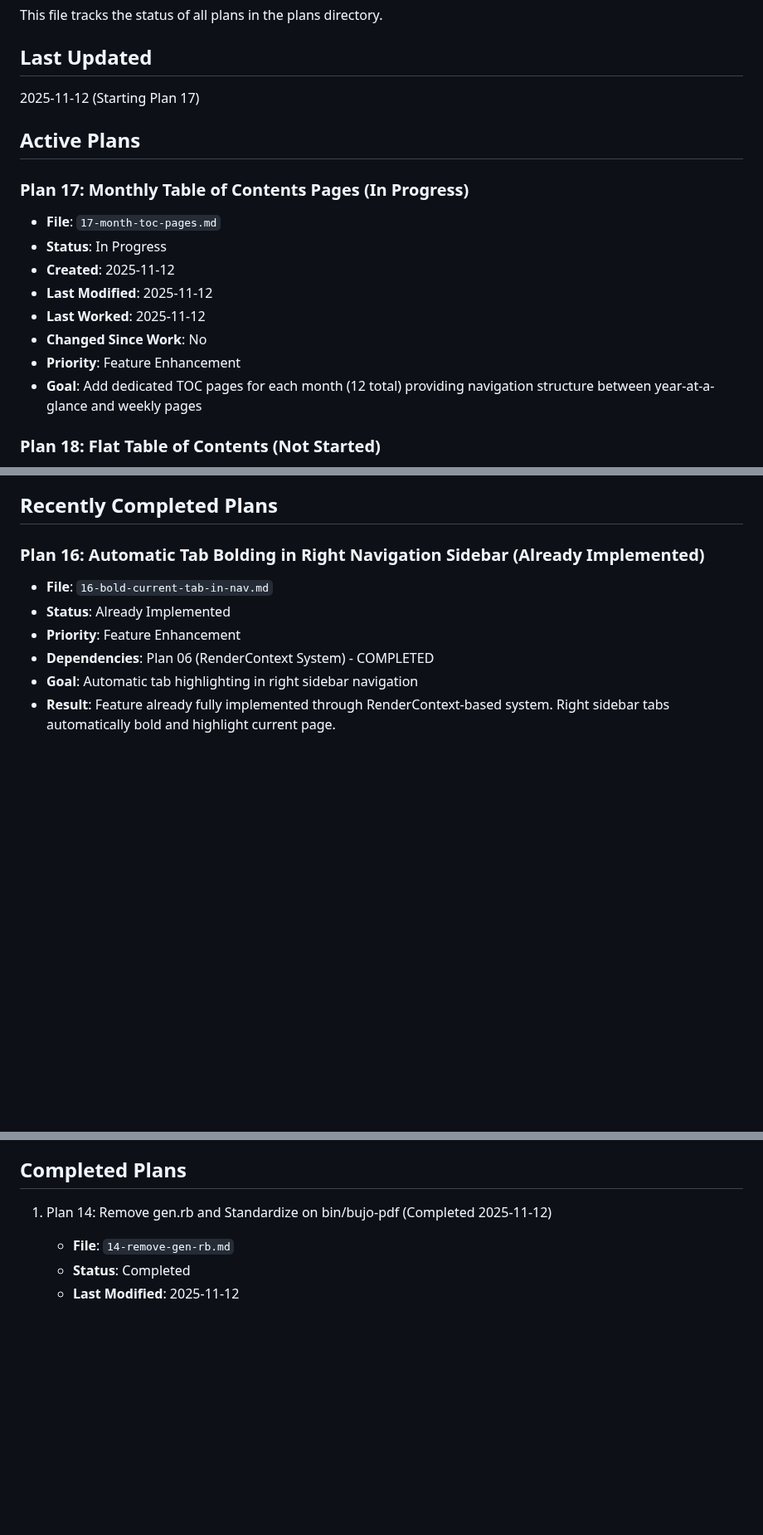
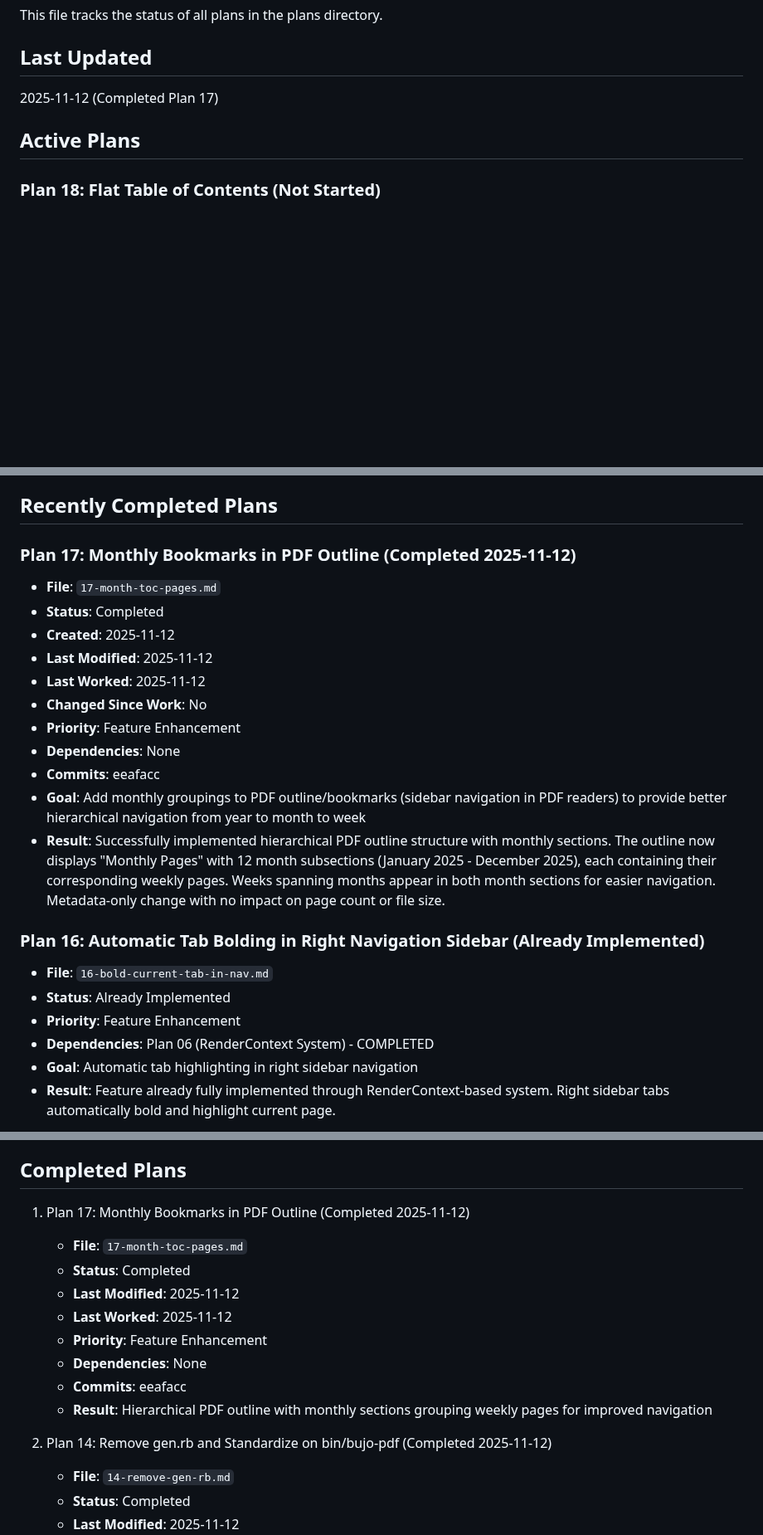
Before and after one commit to andynu/bujo-pdf, a Markdown page: plans/index.md, 3 parts joined by grey strips. Shown at 83% size. Rendered like a GitHub page; blank space fills up the shorter version.

Commit message:
Mark Plan 17 complete in plans index
Plan 17 (Monthly Bookmarks in PDF Outline) was completed in commit
eeafacc. Updated index to move plan from Active to Recently Completed
section with completion metadata.

```diff
--- a/plans/index.md
+++ b/plans/index.md
@@ -3,19 +3,9 @@
 This file tracks the status of all plans in the plans directory.
 
 ## Last Updated
-2025-11-12 (Starting Plan 17)
+2025-11-12 (Completed Plan 17)
 
 ## Active Plans
-
-### Plan 17: Monthly Table of Contents Pages (In Progress)
-- **File**: `17-month-toc-pages.md`
-- **Status**: In Progress
-- **Created**: 2025-11-12
-- **Last Modified**: 2025-11-12
-- **Last Worked**: 2025-11-12
-- **Changed Since Work**: No
-- **Priority**: Feature Enhancement
-- **Goal**: Add dedicated TOC pages for each month (12 total) providing navigation structure between year-at-a-glance and weekly pages
 
 ### Plan 18: Flat Table of Contents (Not Started)
 - **File**: `18-flat-toc.md`
@@ -63,6 +53,19 @@ This file tracks the status of all plans in the plans directory.
 - **Reason**: Insufficient space on iPad. The 2-box sidebar width cannot accommodate three-letter abbreviations plus week numbers without compromising readability or layout integrity.
 
 ## Recently Completed Plans
+
+### Plan 17: Monthly Bookmarks in PDF Outline (Completed 2025-11-12)
+- **File**: `17-month-toc-pages.md`
+- **Status**: Completed
+- **Created**: 2025-11-12
+- **Last Modified**: 2025-11-12
+- **Last Worked**: 2025-11-12
+- **Changed Since Work**: No
+- **Priority**: Feature Enhancement
+- **Dependencies**: None
+- **Commits**: eeafacc
+- **Goal**: Add monthly groupings to PDF outline/bookmarks (sidebar navigation in PDF readers) to provide better hierarchical navigation from year to month to week
+- **Result**: Successfully implemented hierarchical PDF outline structure with monthly sections. The outline now displays "Monthly Pages" with 12 month subsections (January 2025 - December 2025), each containing their corresponding weekly pages. Weeks spanning months appear in both month sections for easier navigation. Metadata-only change with no impact on page count or file size.
 
 ### Plan 16: Automatic Tab Bolding in Right Navigation Sidebar (Already Implemented)
 - **File**: `16-bold-current-tab-in-nav.md`
@@ -195,6 +198,16 @@ This file tracks the status of all plans in the plans directory.
 - **Note**: Completed core weekly page components. Remaining calendar components (SeasonalCalendar, YearAtGlance) deferred.
 
 ## Completed Plans
+
+1. Plan 17: Monthly Bookmarks in PDF Outline (Completed 2025-11-12)
+   - **File**: `17-month-toc-pages.md`
+   - **Status**: Completed
+   - **Last Modified**: 2025-11-12
+   - **Last Worked**: 2025-11-12
+   - **Priority**: Feature Enhancement
+   - **Dependencies**: None
+   - **Commits**: eeafacc
+   - **Result**: Hierarchical PDF outline with monthly sections grouping weekly pages for improved navigation
 
 1. Plan 14: Remove gen.rb and Standardize on bin/bujo-pdf (Completed 2025-11-12)
    - **File**: `14-remove-gen-rb.md`
```
